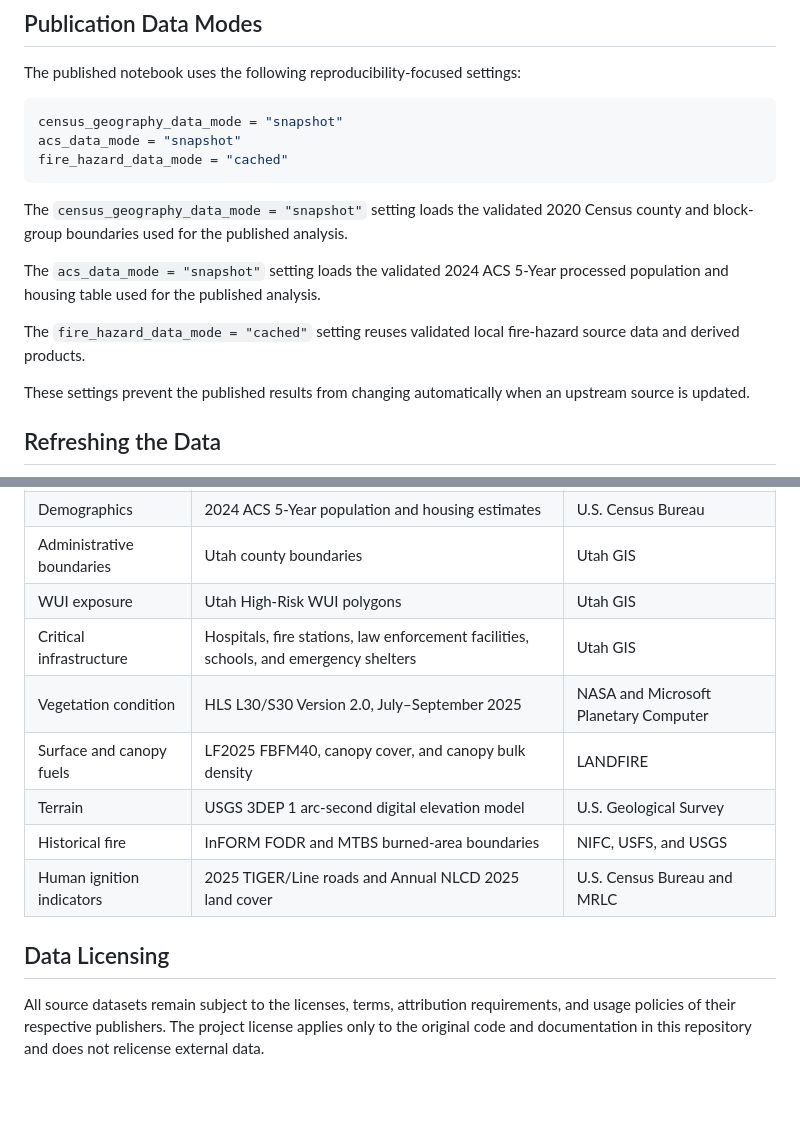
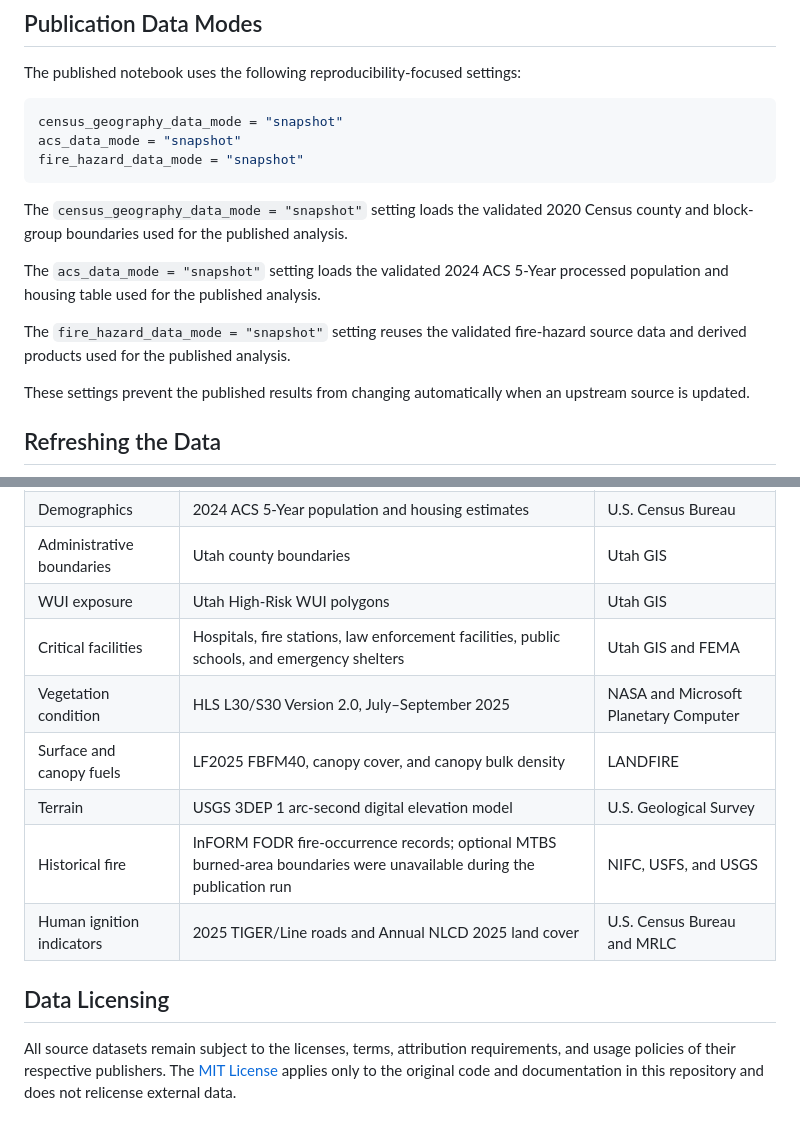
Before and after one commit to aval0311/utah-wui-exposure-analysis, a Markdown page: data/README.md, 2 parts joined by grey strips. GitHub-like rendering; blank space fills up the shorter version.

Commit message:
Update data documentation and publication settings

````diff
--- a/data/README.md
+++ b/data/README.md
@@ -11,14 +11,14 @@ The published notebook uses the following reproducibility-focused settings:
 ```python
 census_geography_data_mode = "snapshot"
 acs_data_mode = "snapshot"
-fire_hazard_data_mode = "cached"
+fire_hazard_data_mode = "snapshot"
 ```
 
 The `census_geography_data_mode = "snapshot"` setting loads the validated 2020 Census county and block-group boundaries used for the published analysis.
 
 The `acs_data_mode = "snapshot"` setting loads the validated 2024 ACS 5-Year processed population and housing table used for the published analysis.
 
-The `fire_hazard_data_mode = "cached"` setting reuses validated local fire-hazard source data and derived products.
+The `fire_hazard_data_mode = "snapshot"` setting reuses the validated fire-hazard source data and derived products used for the published analysis.
 
 These settings prevent the published results from changing automatically when an upstream source is updated.
 
@@ -48,13 +48,13 @@ Refresh operations may change the analytical results. After refreshing the data,
 | Demographics | 2024 ACS 5-Year population and housing estimates | U.S. Census Bureau |
 | Administrative boundaries | Utah county boundaries | Utah GIS |
 | WUI exposure | Utah High-Risk WUI polygons | Utah GIS |
-| Critical infrastructure | Hospitals, fire stations, law enforcement facilities, schools, and emergency shelters | Utah GIS |
+| Critical facilities | Hospitals, fire stations, law enforcement facilities, public schools, and emergency shelters | Utah GIS and FEMA |
 | Vegetation condition | HLS L30/S30 Version 2.0, July–September 2025 | NASA and Microsoft Planetary Computer |
 | Surface and canopy fuels | LF2025 FBFM40, canopy cover, and canopy bulk density | LANDFIRE |
 | Terrain | USGS 3DEP 1 arc-second digital elevation model | U.S. Geological Survey |
-| Historical fire | InFORM FODR and MTBS burned-area boundaries | NIFC, USFS, and USGS |
+| Historical fire | InFORM FODR fire-occurrence records; optional MTBS burned-area boundaries were unavailable during the publication run | NIFC, USFS, and USGS |
 | Human ignition indicators | 2025 TIGER/Line roads and Annual NLCD 2025 land cover | U.S. Census Bureau and MRLC |
 
 ## Data Licensing
 
-All source datasets remain subject to the licenses, terms, attribution requirements, and usage policies of their respective publishers. The project license applies only to the original code and documentation in this repository and does not relicense external data.
+All source datasets remain subject to the licenses, terms, attribution requirements, and usage policies of their respective publishers. The [MIT License](../LICENSE) applies only to the original code and documentation in this repository and does not relicense external data.
````
